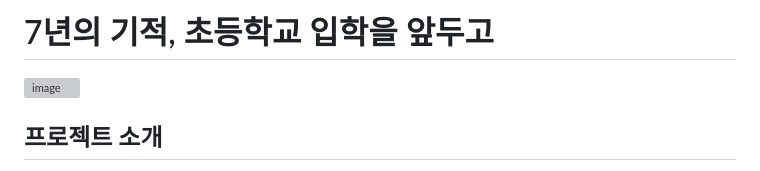
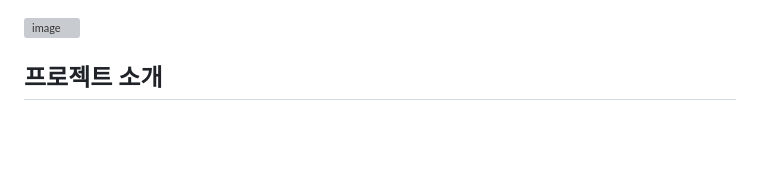
Before and after one commit to kh-Yoo/child_record, a Markdown page: README.md, the part around the change. Drawn GitHub-style; blank space fills up the shorter version; grey boxes are pictures that could not be loaded.

```diff
--- a/README.md
+++ b/README.md
@@ -1,5 +1,3 @@
-# 7년의 기적, 초등학교 입학을 앞두고
-
 <img width="671" height="128" alt="image" src="https://github.com/user-attachments/assets/bc7f7d5e-c426-4b13-afe5-2feb076fd420" />
 
 ## 프로젝트 소개
```
